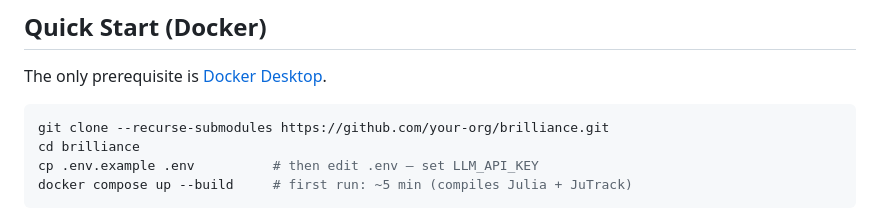
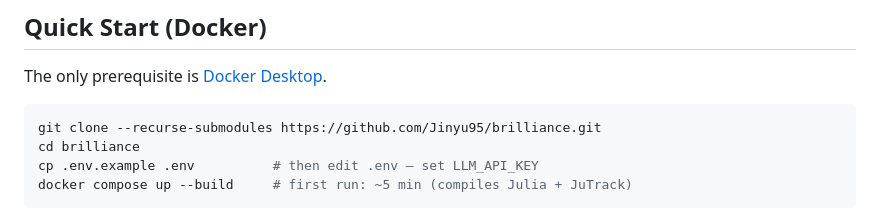
Before and after one commit to Jinyu95/Brilliance, a Markdown page: README.md, the part around the change. Drawn GitHub-style.

````diff
--- a/README.md
+++ b/README.md
@@ -11,7 +11,7 @@ AI agent for synchrotron storage ring lattice design. A four-agent pipeline (Tas
 The only prerequisite is [Docker Desktop](https://docs.docker.com/get-docker/).
 
 ```bash
-git clone --recurse-submodules https://github.com/your-org/brilliance.git
+git clone --recurse-submodules https://github.com/Jinyu95/brilliance.git
 cd brilliance
 cp .env.example .env          # then edit .env — set LLM_API_KEY
 docker compose up --build     # first run: ~5 min (compiles Julia + JuTrack)
````
